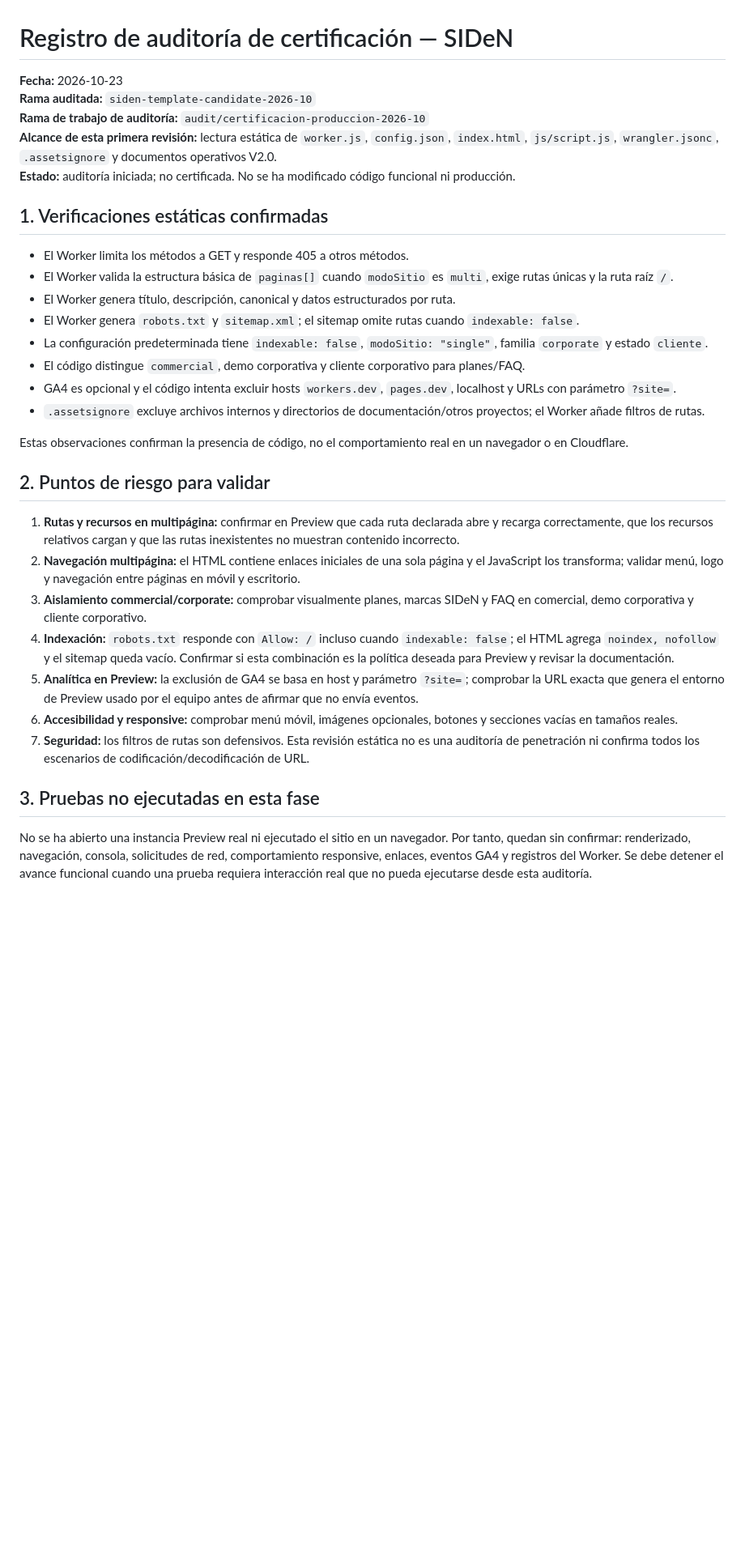
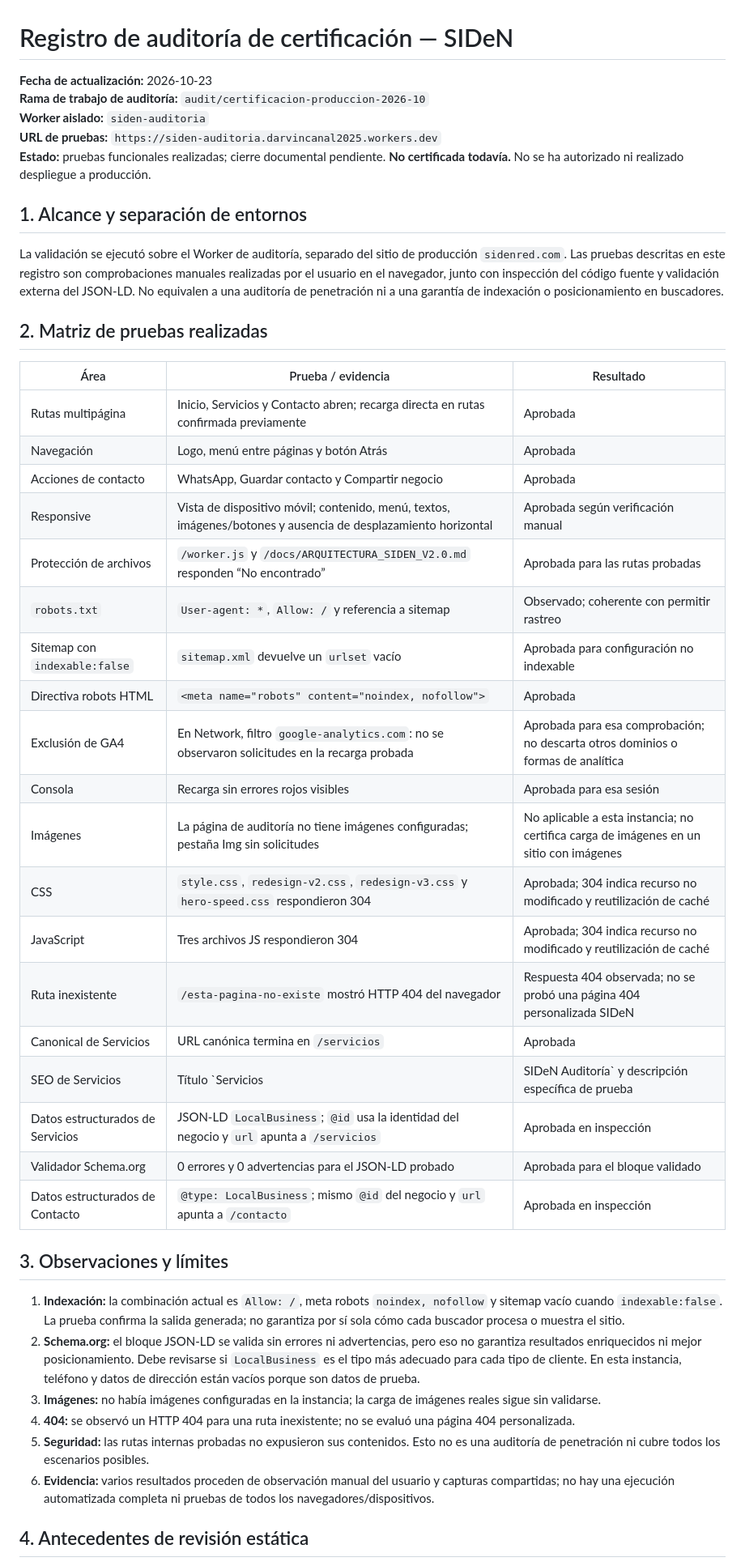
Before and after one commit to sysflow7/mi-primera-plantilla-web, a Markdown page: docs/REGISTRO_AUDITORIA_CERTIFICACION_SIDEN_2026-10.md, the part around one of its changes. Shown at 81% size. Rendered like a GitHub page; blank space fills up the shorter version.

Commit message:
docs: actualizar registro de pruebas de auditoría SIDeN

```diff
--- a/docs/REGISTRO_AUDITORIA_CERTIFICACION_SIDEN_2026-10.md
+++ b/docs/REGISTRO_AUDITORIA_CERTIFICACION_SIDEN_2026-10.md
@@ -1,35 +1,47 @@
 # Registro de auditoría de certificación — SIDeN
 
-**Fecha:** 2026-10-23
-**Rama auditada:** `siden-template-candidate-2026-10`
+**Fecha de actualización:** 2026-10-23
 **Rama de trabajo de auditoría:** `audit/certificacion-produccion-2026-10`
-**Alcance de esta primera revisión:** lectura estática de `worker.js`, `config.json`, `index.html`, `js/script.js`, `wrangler.jsonc`, `.assetsignore` y documentos operativos V2.0.
-**Estado:** auditoría iniciada; no certificada. No se ha modificado código funcional ni producción.
+**Worker aislado:** `siden-auditoria`
+**URL de pruebas:** `https://siden-auditoria.darvincanal2025.workers.dev`
+**Estado:** pruebas funcionales realizadas; cierre documental pendiente. **No certificada todavía.** No se ha autorizado ni realizado despliegue a producción.
 
-## 1. Verificaciones estáticas confirmadas
+## 1. Alcance y separación de entornos
 
-- El Worker limita los métodos a GET y responde 405 a otros métodos.
-- El Worker valida la estructura básica de `paginas[]` cuando `modoSitio` es `multi`, exige rutas únicas y la ruta raíz `/`.
-- El Worker genera título, descripción, canonical y datos estructurados por ruta.
-- El Worker genera `robots.txt` y `sitemap.xml`; el sitemap omite rutas cuando `indexable: false`.
-- La configuración predeterminada tiene `indexable: false`, `modoSitio: "single"`, familia `corporate` y estado `cliente`.
-- El código distingue `commercial`, demo corporativa y cliente corporativo para planes/FAQ.
-- GA4 es opcional y el código intenta excluir hosts `workers.dev`, `pages.dev`, localhost y URLs con parámetro `?site=`.
-- `.assetsignore` excluye archivos internos y directorios de documentación/otros proyectos; el Worker añade filtros de rutas.
+La validación se ejecutó sobre el Worker de auditoría, separado del sitio de producción `sidenred.com`. Las pruebas descritas en este registro son comprobaciones manuales realizadas por el usuario en el navegador, junto con inspección del código fuente y validación externa del JSON-LD. No equivalen a una auditoría de penetración ni a una garantía de indexación o posicionamiento en buscadores.
 
-Estas observaciones confirman la presencia de código, no el comportamiento real en un navegador o en Cloudflare.
+## 2. Matriz de pruebas realizadas
 
-## 2. Puntos de riesgo para validar
+| Área | Prueba / evidencia | Resultado |
+|---|---|---|
+| Rutas multipágina | Inicio, Servicios y Contacto abren; recarga directa en rutas confirmada previamente | Aprobada |
+| Navegación | Logo, menú entre páginas y botón Atrás | Aprobada |
+| Acciones de contacto | WhatsApp, Guardar contacto y Compartir negocio | Aprobada |
+| Responsive | Vista de dispositivo móvil; contenido, menú, textos, imágenes/botones y ausencia de desplazamiento horizontal | Aprobada según verificación manual |
+| Protección de archivos | `/worker.js` y `/docs/ARQUITECTURA_SIDEN_V2.0.md` responden “No encontrado” | Aprobada para las rutas probadas |
+| `robots.txt` | `User-agent: *`, `Allow: /` y referencia a sitemap | Observado; coherente con permitir rastreo |
+| Sitemap con `indexable:false` | `sitemap.xml` devuelve un `urlset` vacío | Aprobada para configuración no indexable |
+| Directiva robots HTML | `<meta name="robots" content="noindex, nofollow">` | Aprobada |
+| Exclusión de GA4 | En Network, filtro `google-analytics.com`: no se observaron solicitudes en la recarga probada | Aprobada para esa comprobación; no descarta otros dominios o formas de analítica |
+| Consola | Recarga sin errores rojos visibles | Aprobada para esa sesión |
+| Imágenes | La página de auditoría no tiene imágenes configuradas; pestaña Img sin solicitudes | No aplicable a esta instancia; no certifica carga de imágenes en un sitio con imágenes |
+| CSS | `style.css`, `redesign-v2.css`, `redesign-v3.css` y `hero-speed.css` respondieron 304 | Aprobada; 304 indica recurso no modificado y reutilización de caché |
+| JavaScript | Tres archivos JS respondieron 304 | Aprobada; 304 indica recurso no modificado y reutilización de caché |
+| Ruta inexistente | `/esta-pagina-no-existe` mostró HTTP 404 del navegador | Respuesta 404 observada; no se probó una página 404 personalizada SIDeN |
+| Canonical de Servicios | URL canónica termina en `/servicios` | Aprobada |
+| SEO de Servicios | Título `Servicios | SIDeN Auditoría` y descripción específica de prueba | Aprobada para la generación de metadatos |
+| Datos estructurados de Servicios | JSON-LD `LocalBusiness`; `@id` usa la identidad del negocio y `url` apunta a `/servicios` | Aprobada en inspección |
+| Validador Schema.org | 0 errores y 0 advertencias para el JSON-LD probado | Aprobada para el bloque validado |
+| Datos estructurados de Contacto | `@type: LocalBusiness`; mismo `@id` del negocio y `url` apunta a `/contacto` | Aprobada en inspección |
 
-1. **Rutas y recursos en multipágina:** confirmar en Preview que cada ruta declarada abre y recarga correctamente, que los recursos relativos cargan y que las rutas inexistentes no muestran contenido incorrecto.
-2. **Navegación multipágina:** el HTML contiene enlaces iniciales de una sola página y el JavaScript los transforma; validar menú, logo y navegación entre páginas en móvil y escritorio.
-3. **Aislamiento commercial/corporate:** comprobar visualmente planes, marcas SIDeN y FAQ en comercial, demo corporativa y cliente corporativo.
-4. **Indexación:** `robots.txt` responde con `Allow: /` incluso cuando `indexable: false`; el HTML agrega `noindex, nofollow` y el sitemap queda vacío. Confirmar si esta combinación es la política deseada para Preview y revisar la documentación.
-5. **Analítica en Preview:** la exclusión de GA4 se basa en host y parámetro `?site=`; comprobar la URL exacta que genera el entorno de Preview usado por el equipo antes de afirmar que no envía eventos.
-6. **Accesibilidad y responsive:** comprobar menú móvil, imágenes opcionales, botones y secciones vacías en tamaños reales.
-7. **Seguridad:** los filtros de rutas son defensivos. Esta revisión estática no es una auditoría de penetración ni confirma todos los escenarios de codificación/decodificación de URL.
+## 3. Observaciones y límites
 
-## 3. Pruebas no ejecutadas en esta fase
+1. **Indexación:** la combinación actual es `Allow: /`, meta robots `noindex, nofollow` y sitemap vacío cuando `indexable:false`. La prueba confirma la salida generada; no garantiza por sí sola cómo cada buscador procesa o muestra el sitio.
+2. **Schema.org:** el bloque JSON-LD se valida sin errores ni advertencias, pero eso no garantiza resultados enriquecidos ni mejor posicionamiento. Debe revisarse si `LocalBusiness` es el tipo más adecuado para cada tipo de cliente. En esta instancia, teléfono y datos de dirección están vacíos porque son datos de prueba.
+3. **Imágenes:** no había imágenes configuradas en la instancia; la carga de imágenes reales sigue sin validarse.
+4. **404:** se observó un HTTP 404 para una ruta inexistente; no se evaluó una página 404 personalizada.
+5. **Seguridad:** las rutas internas probadas no expusieron sus contenidos. Esto no es una auditoría de penetración ni cubre todos los escenarios posibles.
+6. **Evidencia:** varios resultados proceden de observación manual del usuario y capturas compartidas; no hay una ejecución automatizada completa ni pruebas de todos los navegadores/dispositivos.
 
-No se ha abierto una instancia Preview real ni ejecutado el sitio en un navegador. Por tanto, quedan sin confirmar: renderizado, navegación, consola, solicitudes de red, comportamiento responsive, enlaces, eventos GA4 y registros del Worker. Se debe detener el avance funcional cuando una prueba requiera interacción real que no pueda ejecutarse desde esta auditoría.
+## 4. Antecedentes de revisión estática
 
```
Also changed, not shown: other parts of docs/REGISTRO_AUDITORIA_CERTIFICACION_SIDEN_2026-10.md (+9 -8 lines).
